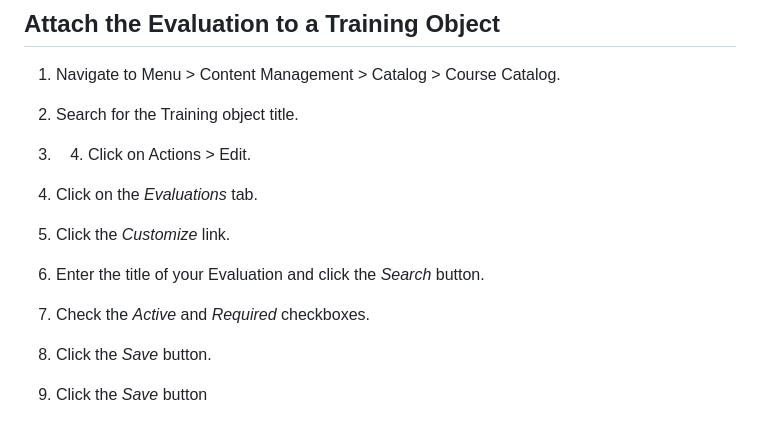
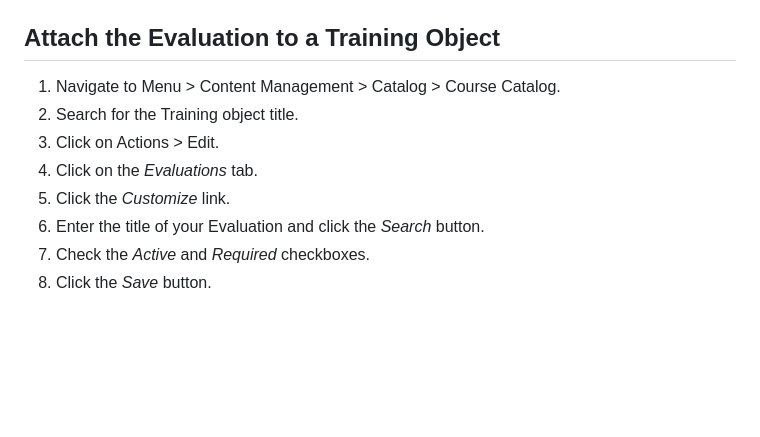
Before and after one commit to FVLMS/2026-ongoing-competency, a Markdown page: docs/how-to-create-evaluation.md, the part around the change. GitHub-like rendering; blank space fills up the shorter version.

```diff
--- a/docs/how-to-create-evaluation.md
+++ b/docs/how-to-create-evaluation.md
@@ -54,11 +54,9 @@ This tipsheet will show you how to add an Evaluation to the LMS. Evaluations can
 
 1. Navigate to Menu > Content Management > Catalog > Course Catalog.
 2. Search for the Training object title.
-3. 4. Click on Actions > Edit.
+3. Click on Actions > Edit.
 4. Click on the *Evaluations* tab.
 5. Click the *Customize* link.
 6. Enter the title of your Evaluation and click the *Search* button.
 7. Check the *Active* and *Required* checkboxes.
 8. Click the *Save* button.
-
-4. Click the *Save* button
```
